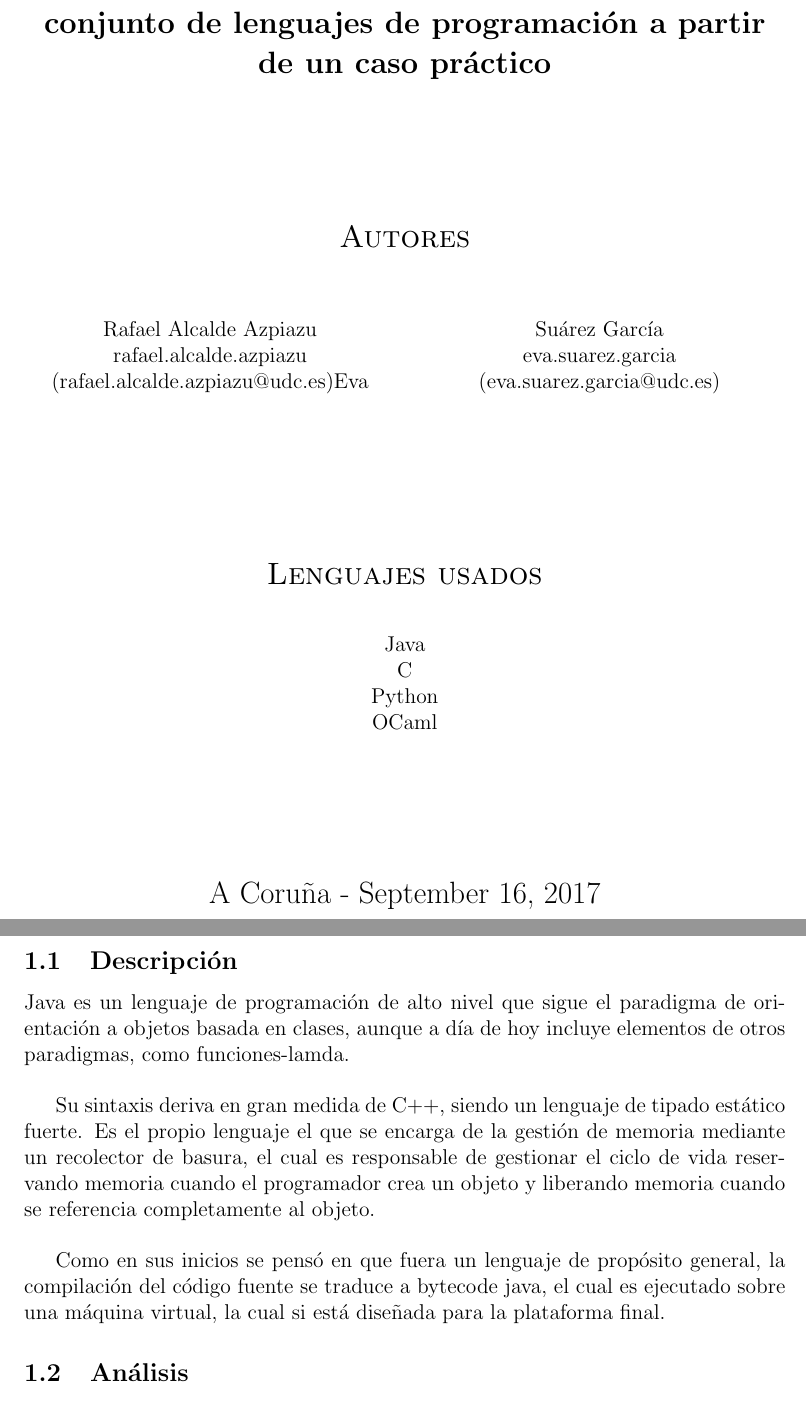
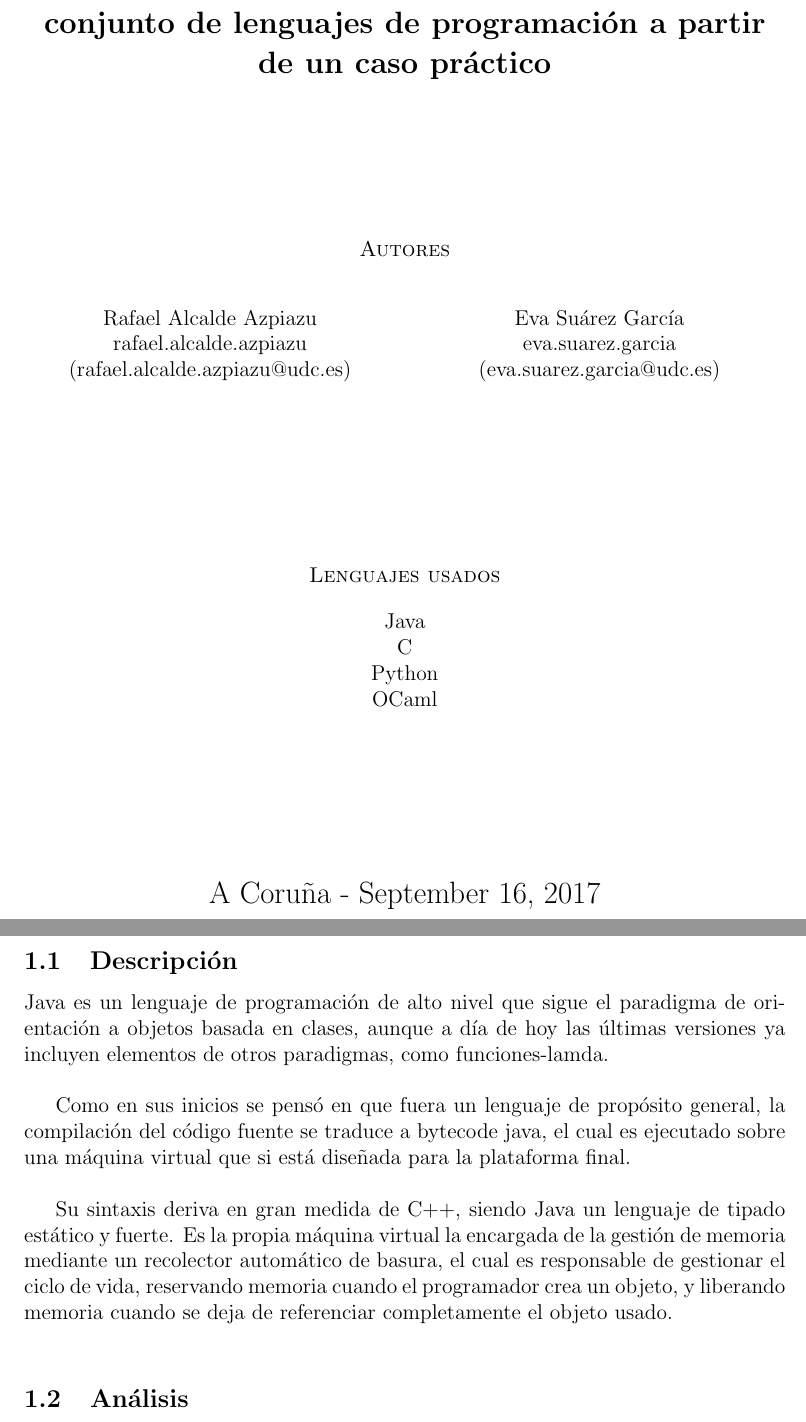
Before and after one commit to NEKERAFA/DLP, a LaTeX document (Memoria/memoria.tex, which reads Memoria/portada.tex, Memoria/reports/java.tex): two parts of pages 1 and 3 of 6, joined at a grey line, cut so that both start at the same text. Compiled offline with pdfLaTeX.

Commit message:
Corregidos algunos conceptos en la memoria

```diff
--- a/Memoria/portada.tex
+++ b/Memoria/portada.tex
@@ -6,14 +6,16 @@
 	{\LARGE\scshape{\subject}\par}\vspace{2em}
 	{\Large\textbf{\work}\par}\vfill
 
-	{\Large\scshape{Autores}\par}\vspace{2em}
+	{\scshape{Autores}\par}\vspace{1em}
 	\begin{multicols}{2}
 		\authorOne
+
 		\columnbreak
+
 		\authorTwo
 	\end{multicols}\vfill
 
-	{\Large\scshape{Lenguajes usados}\par}\vspace{2em}
+	{\scshape{Lenguajes usados}\par}\vspace{1em}
 	{\languages\par}\vfill
 
 	{\Large \place - \today\par}
--- a/Memoria/reports/java.tex
+++ b/Memoria/reports/java.tex
@@ -4,11 +4,11 @@ Para este lenguaje se usó el compilador \texttt{javac} en su versión 1.8.0\_14
 
 \subsection{Descripción}
 
-Java es un lenguaje de programación de alto nivel que sigue el paradigma de orientación a objetos basada en clases, aunque a día de hoy incluye elementos de otros paradigmas, como funciones-lamda. \\
+Java es un lenguaje de programación de alto nivel que sigue el paradigma de orientación a objetos basada en clases, aunque a día de hoy las últimas versiones ya incluyen elementos de otros paradigmas, como funciones-lamda. \\
 
-Su sintaxis deriva en gran medida de C++, siendo un lenguaje de tipado estático fuerte. Es el propio lenguaje el que se encarga de la gestión de memoria mediante un recolector de basura, el cual es responsable de gestionar el ciclo de vida reservando memoria cuando el programador crea un objeto y liberando memoria cuando se referencia completamente al objeto. \\
+Como en sus inicios se pensó en que fuera un lenguaje de propósito general, la compilación del código fuente se traduce a bytecode java, el cual es ejecutado sobre una máquina virtual que si está diseñada para la plataforma final. \\
 
-Como en sus inicios se pensó en que fuera un lenguaje de propósito general, la compilación del código fuente se traduce a bytecode java, el cual es ejecutado sobre una máquina virtual, la cual si está diseñada para la plataforma final.
+Su sintaxis deriva en gran medida de C++, siendo Java un lenguaje de tipado estático y fuerte. Es la propia máquina virtual la encargada de la gestión de memoria mediante un recolector automático de basura, el cual es responsable de gestionar el ciclo de vida, reservando memoria cuando el programador crea un objeto, y liberando memoria cuando se deja de referenciar completamente el objeto usado. \\
 
 \subsection{Análisis}
 
```
Also changed, not shown: Memoria/memoria.pdf.
